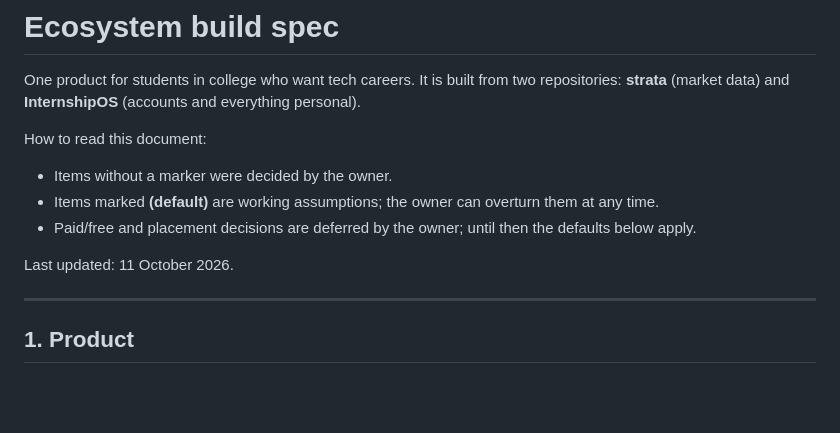
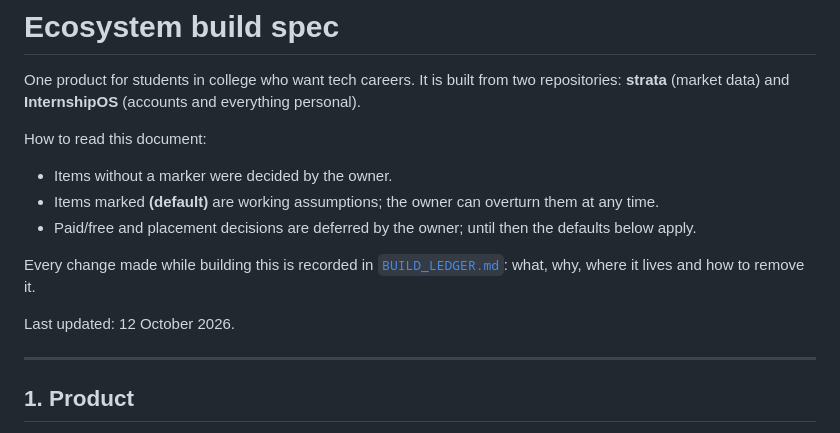
Before and after one commit to varadharajanv0310/strata, a Markdown page: docs/ECOSYSTEM_BUILD_SPEC.md, the part around the change. GitHub-like rendering; blank space fills up the shorter version.

Commit message:
docs: build ledger — every ecosystem change, where it lives, how to remove it

```diff
--- a/docs/ECOSYSTEM_BUILD_SPEC.md
+++ b/docs/ECOSYSTEM_BUILD_SPEC.md
@@ -8,7 +8,10 @@ How to read this document:
 - Items marked **(default)** are working assumptions; the owner can overturn them at any time.
 - Paid/free and placement decisions are deferred by the owner; until then the defaults below apply.
 
-Last updated: 11 October 2026.
+Every change made while building this is recorded in [`BUILD_LEDGER.md`](BUILD_LEDGER.md): what,
+why, where it lives and how to remove it.
+
+Last updated: 12 October 2026.
 
 ---
 
```
Also changed, not shown: docs/BUILD_LEDGER.md (added, +159 -0 lines).
